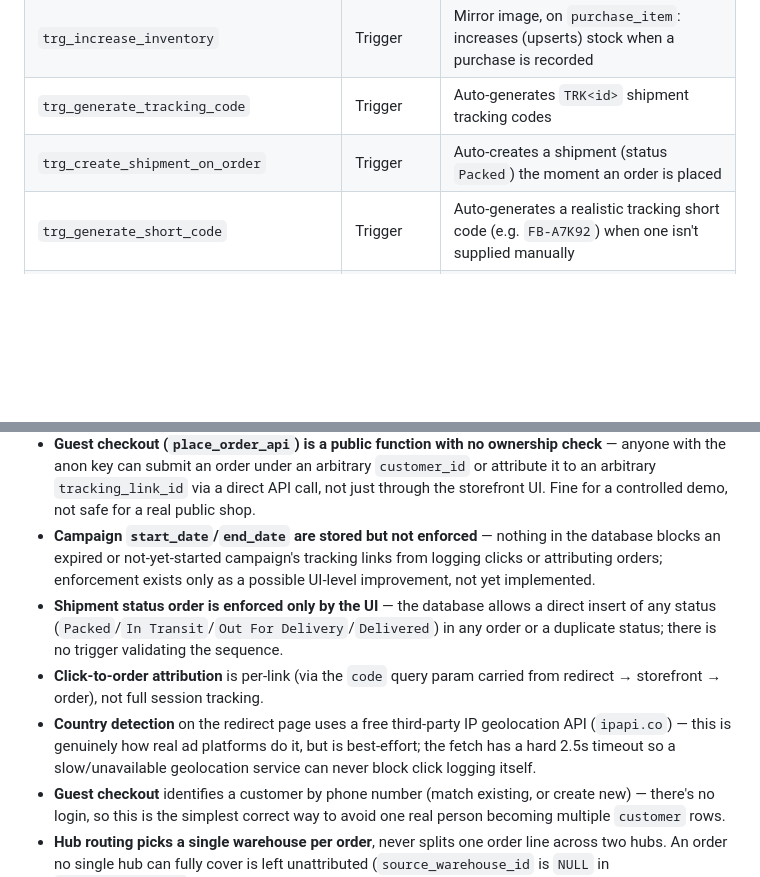
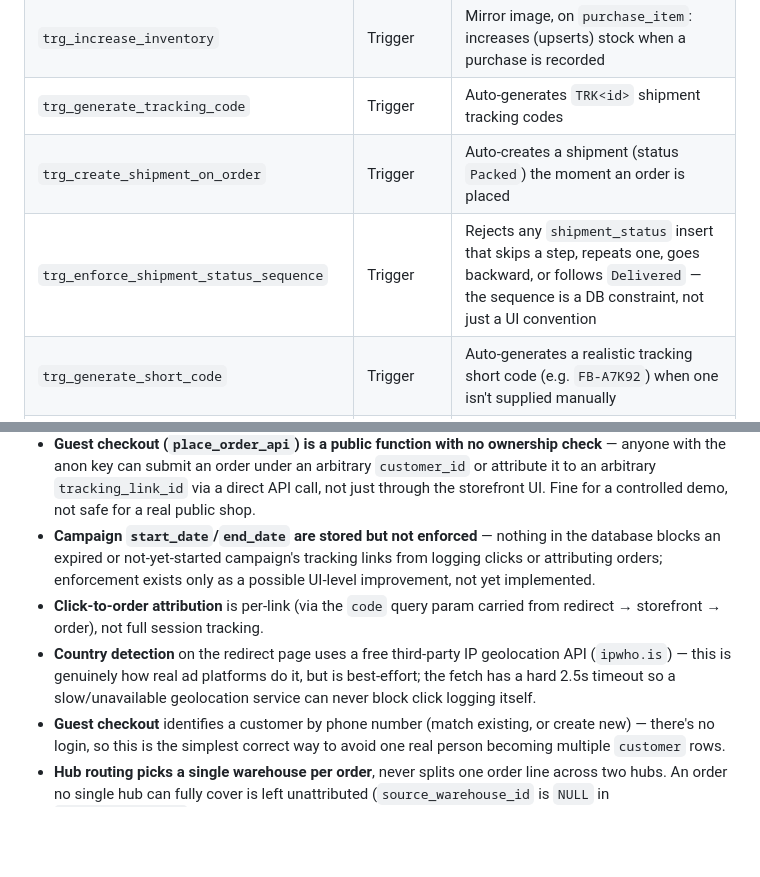
Before and after one commit to aksanX/Trackchain-DBMS-II-, a Markdown page: README.md, 2 parts joined by grey strips. Rendered like a GitHub page; blank space fills up the shorter version.

Commit message:
updated ERD and README

```diff
--- a/README.md
+++ b/README.md
@@ -137,6 +137,7 @@ Deactivating a staff account blocks their next login immediately (checked on eve
 | `trg_increase_inventory` | Trigger | Mirror image, on `purchase_item`: increases (upserts) stock when a purchase is recorded |
 | `trg_generate_tracking_code` | Trigger | Auto-generates `TRK<id>` shipment tracking codes |
 | `trg_create_shipment_on_order` | Trigger | Auto-creates a shipment (status `Packed`) the moment an order is placed |
+| `trg_enforce_shipment_status_sequence` | Trigger | Rejects any `shipment_status` insert that skips a step, repeats one, goes backward, or follows `Delivered` — the sequence is a DB constraint, not just a UI convention |
 | `trg_generate_short_code` | Trigger | Auto-generates a realistic tracking short code (e.g. `FB-A7K92`) when one isn't supplied manually |
 | `trg_audit_order`, `trg_audit_inventory`, `trg_audit_purchase` | Triggers | Log every insert/update/delete to `audit_log` |
 | `campaign_revenue(id)` | Function | Total revenue generated by a campaign (via `order_attribution`) — SQL Editor/viva only, not called from any page |
@@ -178,9 +179,8 @@ Hub routing (`pick_source_warehouse`) exists to reduce that surcharge: when an o
 - **Public storefront RLS policies are broader than a real production system would allow** — the anon key can read every row of `product`, `inventory`, `customer`, `shipment`, `shipment_status`, `campaign`, and `tracking_link` (see Section 11.4 of `schema.sql`), not just the rows a given visitor actually needs. Acceptable for a closed academic demo with no real customer data, not for a real deployment.
 - **Guest checkout (`place_order_api`) is a public function with no ownership check** — anyone with the anon key can submit an order under an arbitrary `customer_id` or attribute it to an arbitrary `tracking_link_id` via a direct API call, not just through the storefront UI. Fine for a controlled demo, not safe for a real public shop.
 - **Campaign `start_date`/`end_date` are stored but not enforced** — nothing in the database blocks an expired or not-yet-started campaign's tracking links from logging clicks or attributing orders; enforcement exists only as a possible UI-level improvement, not yet implemented.
-- **Shipment status order is enforced only by the UI** — the database allows a direct insert of any status (`Packed`/`In Transit`/`Out For Delivery`/`Delivered`) in any order or a duplicate status; there is no trigger validating the sequence.
 - **Click-to-order attribution** is per-link (via the `code` query param carried from redirect → storefront → order), not full session tracking.
-- **Country detection** on the redirect page uses a free third-party IP geolocation API (`ipapi.co`) — this is genuinely how real ad platforms do it, but is best-effort; the fetch has a hard 2.5s timeout so a slow/unavailable geolocation service can never block click logging itself.
+- **Country detection** on the redirect page uses a free third-party IP geolocation API (`ipwho.is`) — this is genuinely how real ad platforms do it, but is best-effort; the fetch has a hard 2.5s timeout so a slow/unavailable geolocation service can never block click logging itself.
 - **Guest checkout** identifies a customer by phone number (match existing, or create new) — there's no login, so this is the simplest correct way to avoid one real person becoming multiple `customer` rows.
 - **Hub routing picks a single warehouse per order**, never splits one order line across two hubs. An order no single hub can fully cover is left unattributed (`source_warehouse_id` is `NULL` in `order_fulfilment`) rather than partially fulfilled.
 
```
Also changed, not shown: docs/ERD.md (+58 -28 lines).
